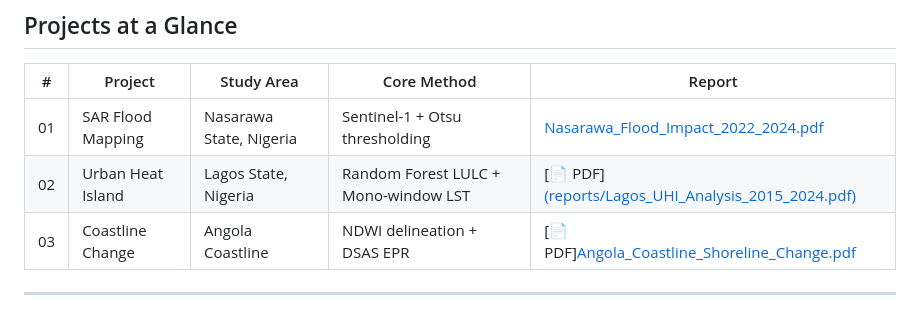
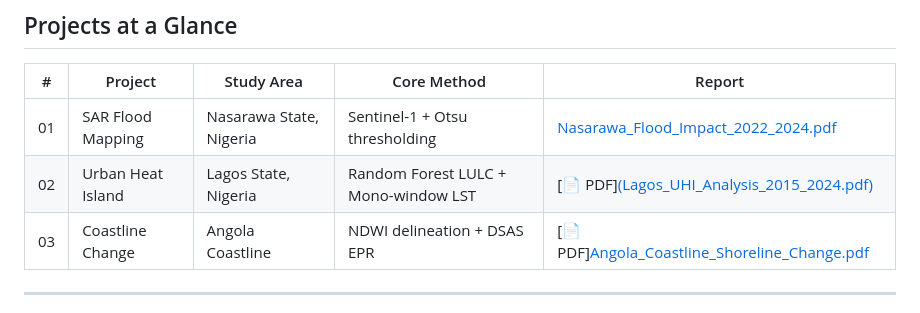
Before and after one commit to oloyededavid/geospatial-rs-portfolio, a Markdown page: README.md, the part around the change. GitHub-like rendering.

```diff
--- a/README.md
+++ b/README.md
@@ -15,7 +15,7 @@ Three production-ready Google Earth Engine scripts developed during undergraduat
 | # | Project | Study Area | Core Method | Report |
 |---|---------|------------|-------------|--------|
 | 01 | SAR Flood Mapping | Nasarawa State, Nigeria | Sentinel-1 + Otsu thresholding | [Nasarawa_Flood_Impact_2022_2024.pdf](https://github.com/oloyededavid/geospatial-rs-portfolio/blob/c46d65ea69d8f0094203b2e08e68563bed59e516/Nasarawa_Flood_Impact_2022_2024.pdf) |
-| 02 | Urban Heat Island | Lagos State, Nigeria | Random Forest LULC + Mono-window LST | [📄 PDF][(reports/Lagos_UHI_Analysis_2015_2024.pdf)](https://github.com/oloyededavid/geospatial-rs-portfolio/blob/cda6d662b2f79866373ff551a3af51a75880b50f/Lagos_UHI_Analysis_2015_2024.pdf) |
+| 02 | Urban Heat Island | Lagos State, Nigeria | Random Forest LULC + Mono-window LST | [📄 PDF][(Lagos_UHI_Analysis_2015_2024.pdf)](https://github.com/oloyededavid/geospatial-rs-portfolio/blob/cda6d662b2f79866373ff551a3af51a75880b50f/Lagos_UHI_Analysis_2015_2024.pdf) |
 | 03 | Coastline Change | Angola Coastline | NDWI delineation + DSAS EPR | [📄 PDF][Angola_Coastline_Shoreline_Change.pdf](https://github.com/oloyededavid/geospatial-rs-portfolio/blob/45a3c505b79b98dff53fb01d816afd0dc2d123f7/Angola_Coastline_Shoreline_Change.pdf) |
 
 ---
```
